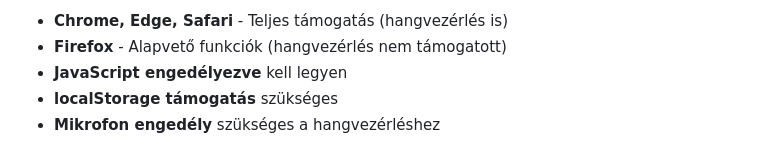
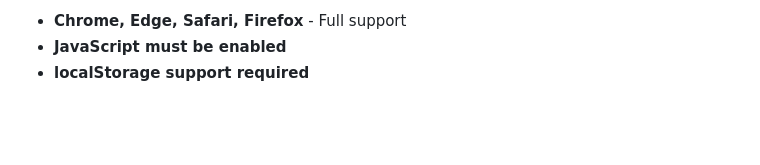
Before and after one commit to Gabesz/rubik-timer, a Markdown page: README.md, the part around the change printed below. GitHub-like rendering; blank space fills up the shorter version.

```diff
--- a/README.md
+++ b/README.md
@@ -134,6 +124,4 @@ Ez az alkalmazás **OBS Studio** és más stream szoftverekkel való használatr
 
-- **Chrome, Edge, Safari** - Teljes támogatás (hangvezérlés is)
-- **Firefox** - Alapvető funkciók (hangvezérlés nem támogatott)
-- **JavaScript engedélyezve** kell legyen
-- **localStorage támogatás** szükséges
-- **Mikrofon engedély** szükséges a hangvezérléshez
+- **Chrome, Edge, Safari, Firefox** - Full support
+- **JavaScript must be enabled**
+- **localStorage support required**
```
Also changed, not shown: other parts of README.md (+91 -101 lines).
